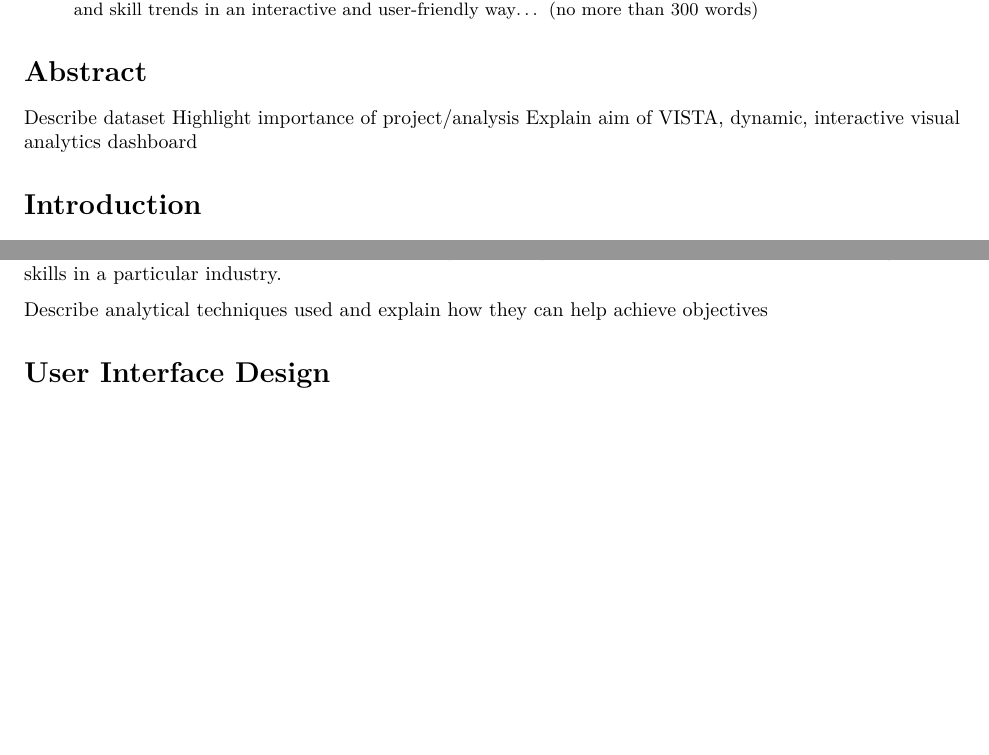
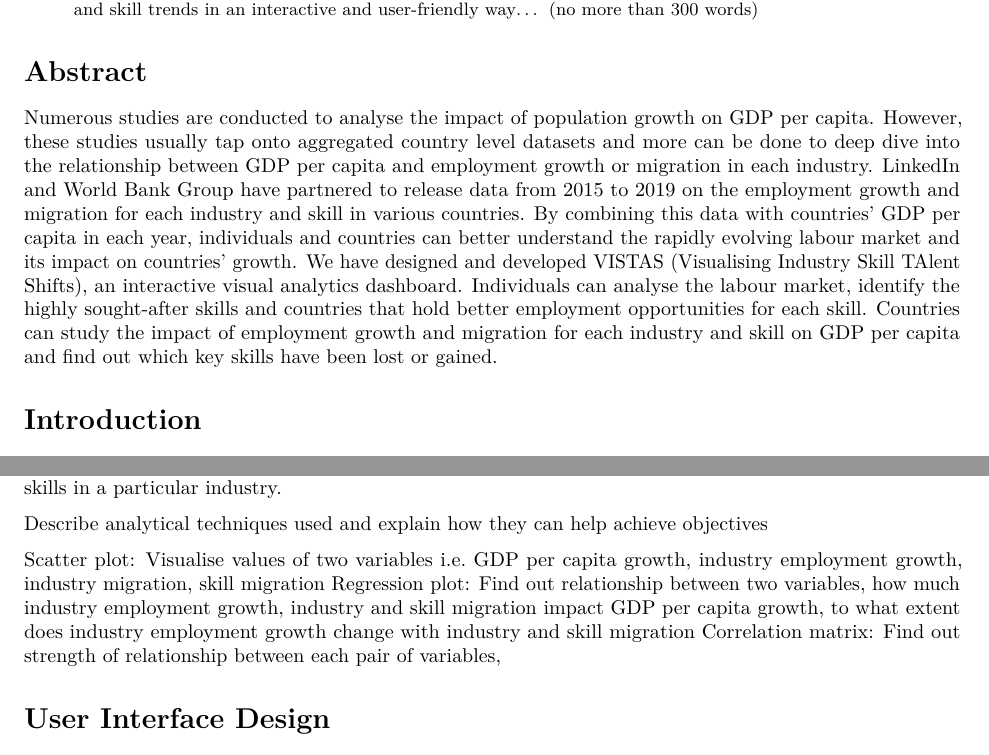
Before and after one commit to moomookau/VISTAS, an R Markdown document (ResearchPaper/ResearchPaper.Rmd): two parts of pages 1 and 2 of 3, joined at a grey line, cut so that both start at the same text, the shorter picture padded with empty space. Rendered offline with R 4.5, knitr and Pandoc, then LaTeX, with nearby package versions; drawn as R Markdown's standard PDF in place of the format the file asks for.

Commit message:
Edited research paper

```diff
--- a/ResearchPaper/ResearchPaper.Rmd
+++ b/ResearchPaper/ResearchPaper.Rmd
@@ -19,9 +19,9 @@ output: rticles::acm_article
 
 
 # Abstract
-Describe dataset
-Highlight importance of project/analysis
-Explain aim of VISTA, dynamic, interactive visual analytics dashboard
+Numerous studies are conducted to analyse the impact of population growth on GDP per capita. However, these studies usually tap onto aggregated country level datasets and more can be done to deep dive into the relationship between GDP per capita and employment growth or migration in each industry.
+LinkedIn and World Bank Group have partnered to release data from 2015 to 2019 on the employment growth and migration for each industry and skill in various countries. By combining this data with countries' GDP per capita in each year, individuals and countries can better understand the rapidly evolving labour market and its impact on countries' growth.
+We have designed and developed VISTAS (Visualising Industry Skill TAlent Shifts), an interactive visual analytics dashboard. Individuals can analyse the labour market, identify the highly sought-after skills and countries that hold better employment opportunities for each skill. Countries can study the impact of employment growth and migration for each industry and skill on GDP per capita and find out which key skills have been lost or gained.
 
 # Introduction
 The LinkedIn and World Bank Group have partnered and released data from 2015 to 2019 that focuses on 100+ countries with at least 100,000 LinkedIn members each, distributed across 148 industries and 50,000 skill categories. This data aims to help government and researchers understand rapidly evolving labor markets with detailed and dynamic data.
@@ -57,6 +57,10 @@ One is hence unable to see the change in skills over the years in an industry. B
 <insert online visualisation here>
 
 Describe analytical techniques used and explain how they can help achieve objectives
+
+Scatter plot: Visualise values of two variables i.e. GDP per capita growth, industry employment growth, industry migration, skill migration
+Regression plot: Find out relationship between two variables, how much industry employment growth, industry and skill migration impact GDP per capita growth, to what extent does industry employment growth change with industry and skill migration
+Correlation matrix: Find out strength of relationship between each pair of variables,
 
 # User Interface Design
 Explain each component of VISTA and how the combination of components will provide users certain insights
```
Also changed, not shown: ResearchPaper/ResearchPaper.Rmd (2 more changed lines).
